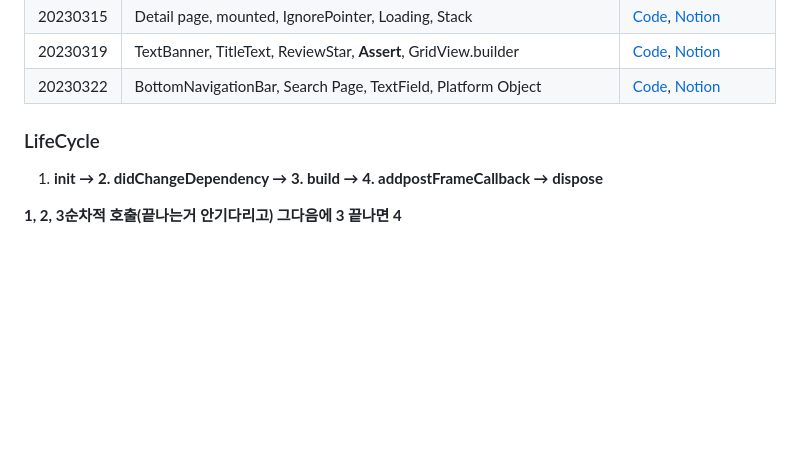
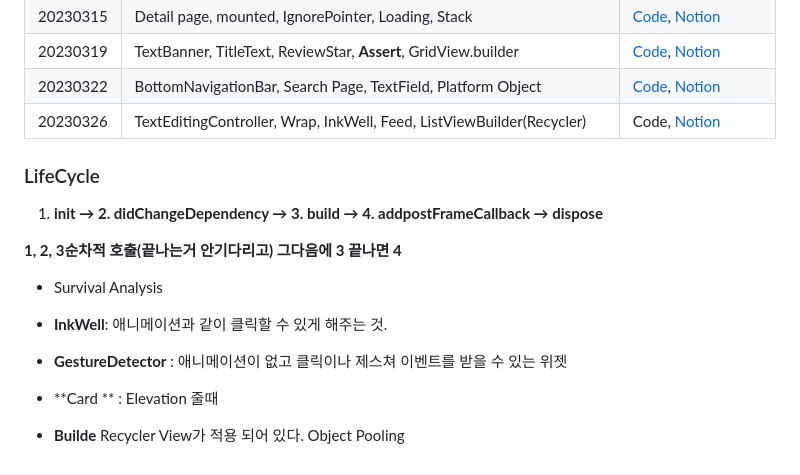
Before and after one commit to saanghyuk/flutter-nodejs-study, a Markdown page: README.md, the part around the change. GitHub-like rendering; blank space fills up the shorter version.

```diff
--- a/README.md
+++ b/README.md
@@ -44,6 +44,7 @@ Took up from 2022/11/02
 | 20230315 | Detail page, mounted, IgnorePointer, Loading, Stack          | [Code](https://github.com/saanghyuk/flutter-app-project-1/tree/b4eb1865b84010c1b35b1e9c22025fa0de32aba0), [Notion](https://www.notion.so/ab180/38th-20230311-7df55e4056a34c79b300c370fa2082c7) |
 | 20230319 | TextBanner, TitleText, ReviewStar, **Assert**, GridView.builder | [Code](https://github.com/saanghyuk/flutter-app-project-1/tree/58cea140331371675175beef198886a330dc4691), [Notion](https://www.notion.so/ab180/40th-20230319-3b727e0c596349bf945dd746b2dddcf0) |
 | 20230322 | BottomNavigationBar, Search Page, TextField, Platform Object | [Code](https://github.com/saanghyuk/flutter-app-project-1/tree/764abaeb838e2333ec7f3fa5268c08c94ebba856), [Notion](https://www.notion.so/ab180/41th-20230322-f5769b73e4094982845d67bfe94d9162) |
+| 20230326 | TextEditingController, Wrap, InkWell, Feed, ListViewBuilder(Recycler) | Code, [Notion](https://www.notion.so/ab180/42th-20230326-53c00eaa60d14c61a234d2aa23681d62) |
 
 
 
@@ -54,3 +55,17 @@ Took up from 2022/11/02
 1. **init → 2. didChangeDependency → 3. build → 4. addpostFrameCallback → dispose**
 
 **1, 2, 3순차적 호출(끝나는거 안기다리고) 그다음에 3 끝나면 4**
+
+
+
+
+
+- Survival Analysis
+
+
+
+- **InkWell**: 애니메이션과 같이 클릭할 수 있게 해주는 것.
+- **GestureDetector** : 애니메이션이 없고 클릭이나 제스쳐 이벤트를 받을 수 있는 위젯
+- **Card ** : Elevation 줄때
+
+- **Builde**  Recycler View가 적용 되어 있다. Object Pooling
```
